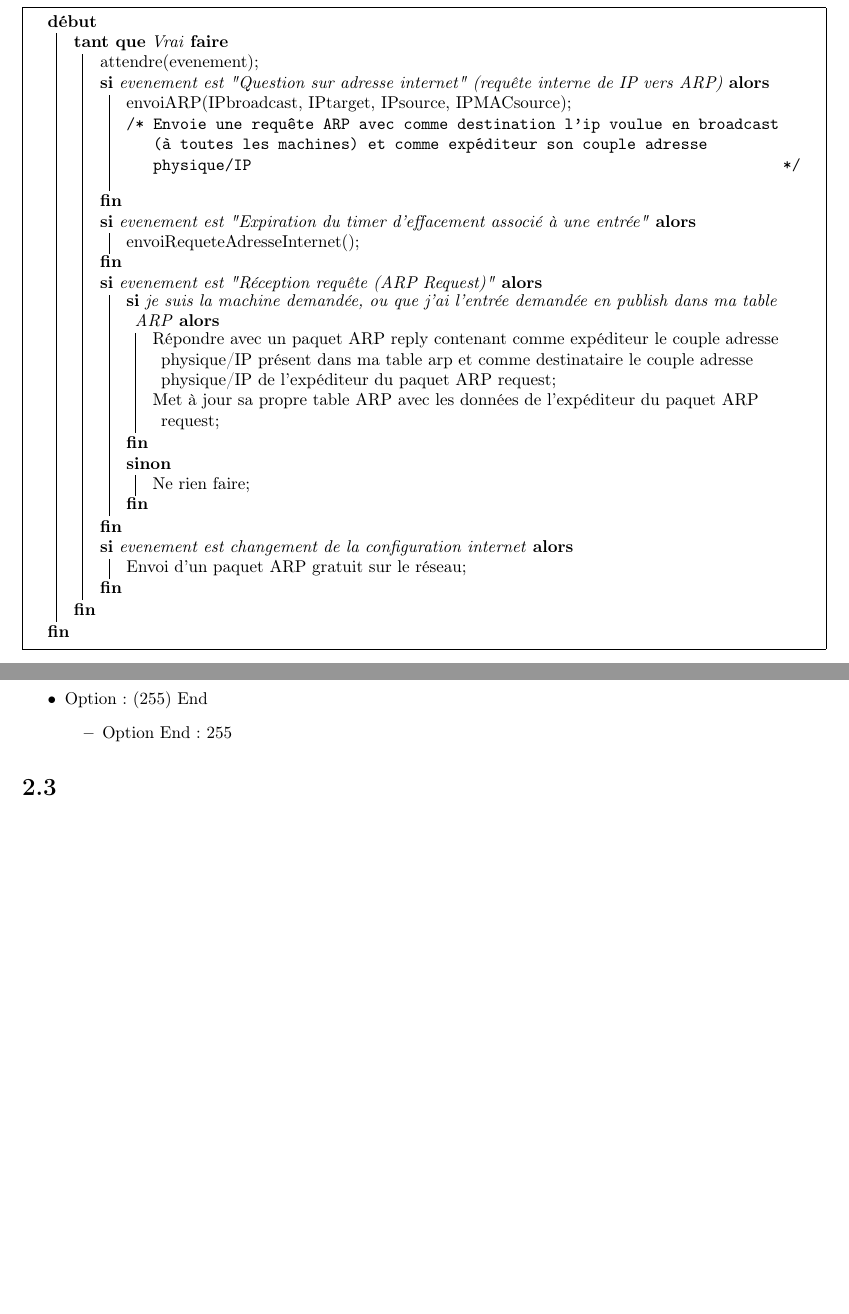
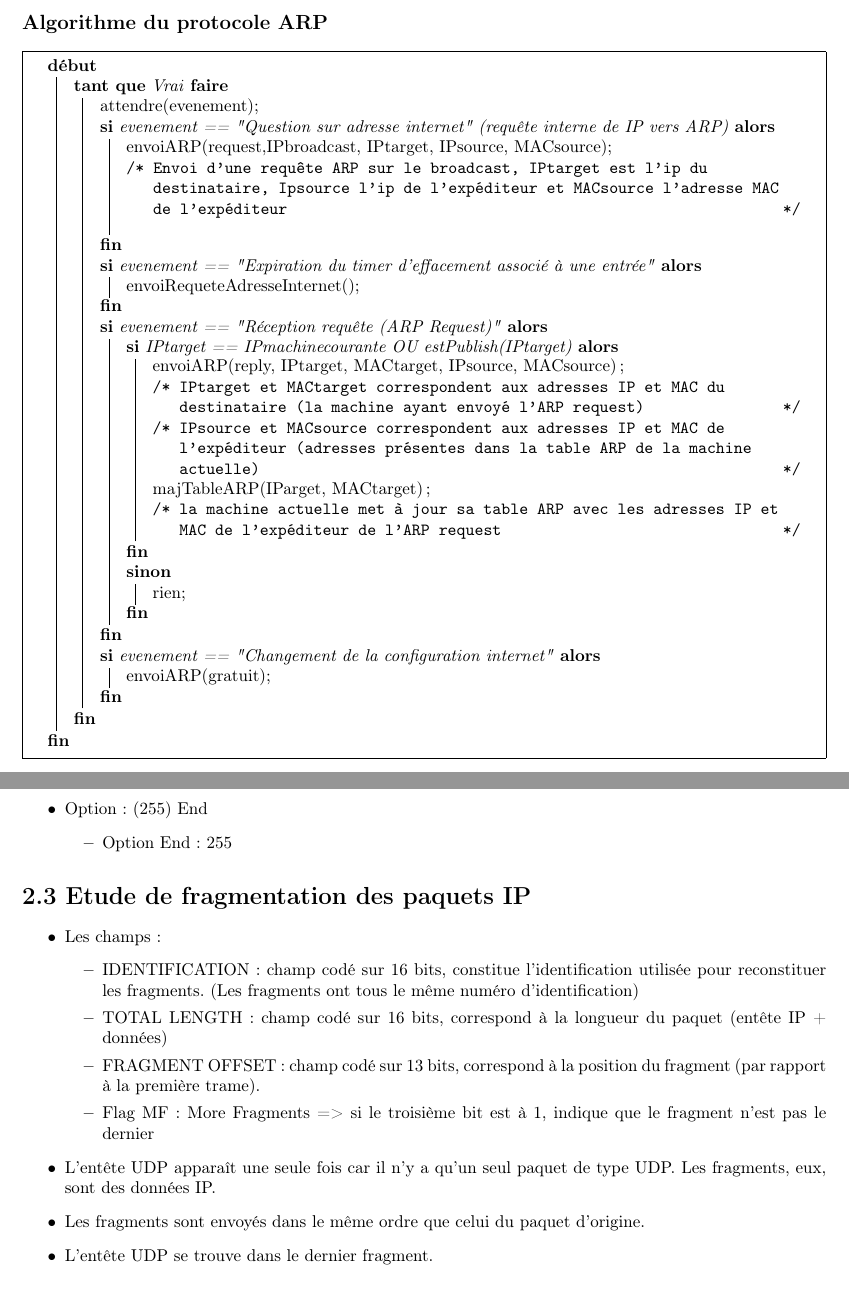
Before and after one commit to LilyOfTheWest/M1-Info, a LaTeX CV (RES/TP/TP2/RES_TP2_POUVARET_TURNEL.tex): two parts of pages 3 and 5 of 5 before the commit and two parts of pages 4 and 6 of 6 after it, joined at a grey line, cut at the place of the change, the shorter picture padded with empty space. Compiled offline with pdfLaTeX.

Commit message:
TP2 Reseaux

```diff
--- a/RES/TP/TP2/RES_TP2_POUVARET_TURNEL.tex
+++ b/RES/TP/TP2/RES_TP2_POUVARET_TURNEL.tex
@@ -16,7 +16,7 @@
 \lstset{language=SQL}
 \geometry{hmargin=2.5cm, vmargin=2.5cm}
 
-\title{Introduction aux Réseaux\\TP2 : Etude des protocoles ARP et ICMP}
+\title{Introduction aux Réseaux TP2 : \\ Etude des protocoles ARP et ICMP}
 \author{Line \bsc{POUVARET}, Mickaël \bsc{TURNEL}}
 \date{2015-2016}
 
@@ -113,26 +128,32 @@ Au moment d'un ping vers l'adresse IP commune, les deux machines avec l'adresse
 \Deb{
         \Tq{Vrai}{
             attendre(evenement)\;
-            \Si{evenement est "Question sur adresse internet" (requête interne de IP vers ARP)}{
-		envoiARP(IPbroadcast, IPtarget, IPsource, IPMACsource)\;
+            \Si{evenement == "Question sur adresse internet" (requête interne de IP vers ARP)}{
+		envoiARP(request,IPbroadcast, IPtarget, IPsource, MACsource)\;
 
-                     	\tcc{Envoie une requête ARP avec comme destination l'ip voulue en broadcast (à toutes les machines) et comme expéditeur son couple adresse physique/IP}\
+                     	\tcc{Envoi d'une requête ARP sur le broadcast, IPtarget est l'ip du destinataire, Ipsource l'ip de l'expéditeur et MACsource l'adresse MAC de l'expéditeur}\
                 }
-                \Si{evenement est "Expiration du timer d'effacement associé à une entrée"}{
+                \Si{evenement == "Expiration du timer d'effacement associé à une entrée"}{
                         envoiRequeteAdresseInternet()\;
                 }
-                \Si{evenement est "Réception requête (ARP Request)"}{
-                        \Si{je suis la machine demandée, ou que j'ai l'entrée demandée en publish dans ma table ARP}{
-                              Répondre avec un paquet ARP reply contenant comme expéditeur le couple adresse physique/IP présent dans ma table arp et comme destinataire le couple adresse physique/IP de l'expéditeur du paquet ARP request\;
-                              Met à jour sa propre table ARP avec les données de l'expéditeur du paquet ARP request\;
+                \Si{evenement == "Réception requête (ARP Request)"}{
+                        \Si{IPtarget == IPmachinecourante OU estPublish(IPtarget)}{
+			envoiARP(reply, IPtarget, MACtarget, IPsource, MACsource);
+
+			\tcc{IPtarget et MACtarget correspondent aux adresses IP et MAC du destinataire (la machine ayant envoyé l'ARP request)}
+			\tcc{IPsource et MACsource correspondent aux adresses IP et MAC de l'expéditeur (adresses présentes dans la table ARP de la machine actuelle)}
+
+			majTableARP(IParget, MACtarget);
+
+			\tcc{la machine actuelle met à jour sa table ARP avec les adresses IP et MAC de l'expéditeur de l'ARP request}
                         }
                     \Sinon{
-                      Ne rien faire\;
+                      rien\;
                     }
                 }
 
-                \Si{evenement est changement de la configuration internet}{
-                    Envoi d'un paquet ARP gratuit sur le réseau\;
+                \Si{evenement == "Changement de la configuration internet"}{
+                    envoiARP(gratuit)\;
                 }
         }
 }
@@ -225,7 +246,20 @@ Sur l'interface em0, la machine connectée s'est vu attribuer une adresse IP d'o
 
 \end{itemize}
 
-\section*{2.3 }
+\section*{2.3 Etude de fragmentation des paquets IP}
+
+\begin{itemize}\renewcommand{\labelitemi}{$\bullet$}
+	\item Les champs :
+	\begin{itemize}
+		\item IDENTIFICATION : champ codé sur 16 bits, constitue l'identification utilisée pour reconstituer les fragments. (Les fragments ont tous le même numéro d'identification)
+		\item TOTAL LENGTH : champ codé sur 16 bits, correspond à la longueur du paquet (entête IP + données)
+		\item FRAGMENT OFFSET : champ codé sur 13 bits, correspond à la position du fragment (par rapport à la première trame).
+		\item Flag MF : More Fragments => si le troisième bit est à 1, indique que le fragment n'est pas le dernier
+	\end{itemize}
+	\item L'entête UDP apparaît une seule fois car il n'y a qu'un seul paquet de type UDP. Les fragments, eux, sont des données IP.
+	\item Les fragments sont envoyés dans le même ordre que celui du paquet d'origine.
+	\item L'entête UDP se trouve dans le dernier fragment.
+\end{itemize}
 
 
 
```
Also changed, not shown: RES/TP/TP2/RES_TP2_POUVARET_TURNEL.tex (19 more changed lines), 3 other files.
